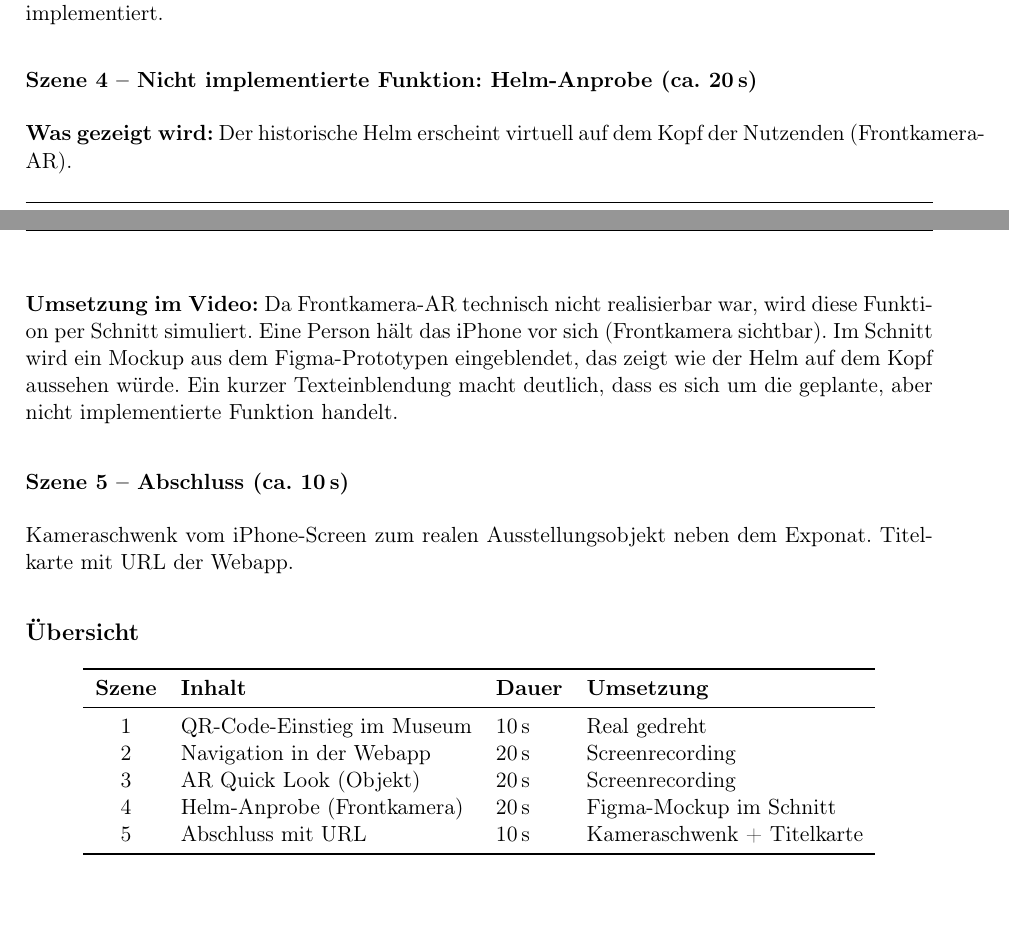
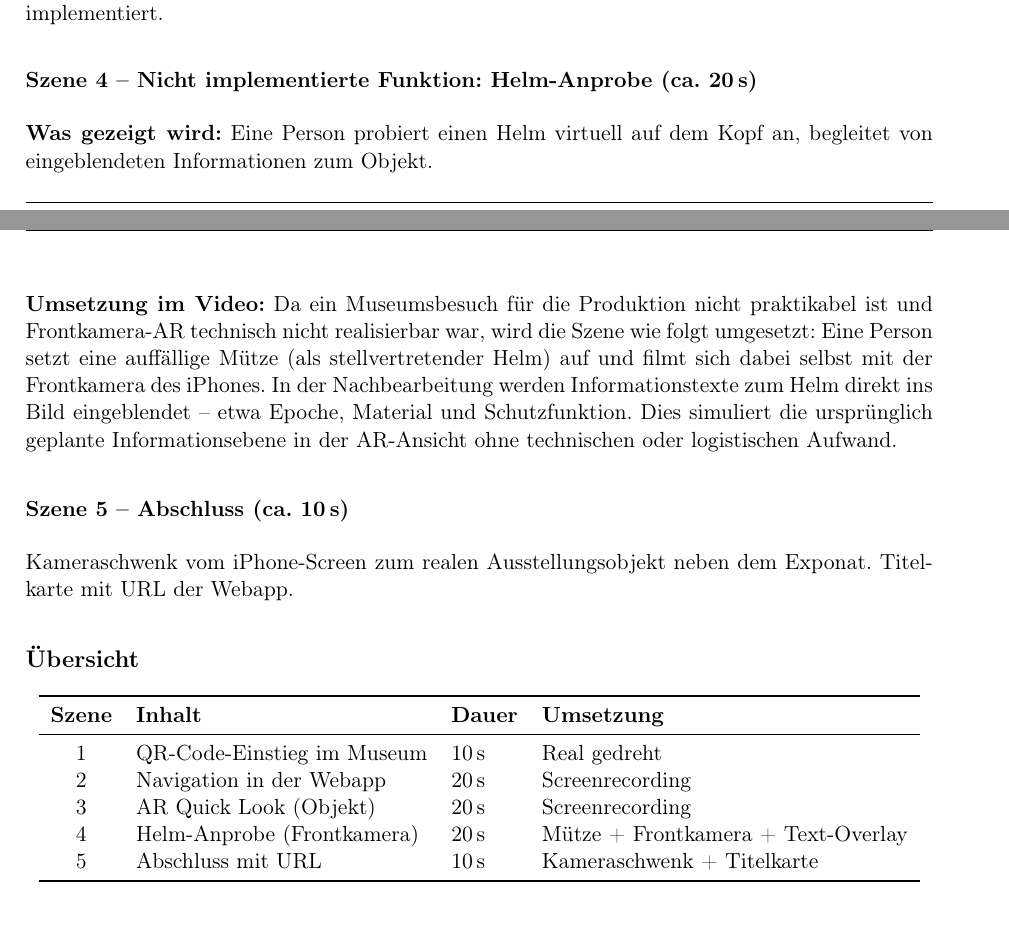
Before and after one commit to KeanuTheKid/HCI--Webapp, a LaTeX document (overleaf/main.tex): two parts of pages 8 and 9 of 9, joined at a grey line, cut so that both start at the same text. Compiled offline with pdfLaTeX.

Commit message:
Update video plan: hat + front camera instead of museum visit
Co-Authored-By: Claude Sonnet 4.6 <noreply@anthropic.com>

```diff
--- a/overleaf/main.tex
+++ b/overleaf/main.tex
@@ -307,9 +307,9 @@ Screenrecording vom iPhone: Tippen auf ``In AR ansehen'', AR Quick Look öffnet
 
 \subsubsection*{Szene 4 -- Nicht implementierte Funktion: Helm-Anprobe (ca. 20\,s)}
 
-\textbf{Was gezeigt wird:} Der historische Helm erscheint virtuell auf dem Kopf der Nutzenden (Frontkamera-AR).
+\textbf{Was gezeigt wird:} Eine Person probiert einen Helm virtuell auf dem Kopf an, begleitet von eingeblendeten Informationen zum Objekt.
 
-\textbf{Umsetzung im Video:} Da Frontkamera-AR technisch nicht realisierbar war, wird diese Funktion per Schnitt simuliert. Eine Person hält das iPhone vor sich (Frontkamera sichtbar). Im Schnitt wird ein Mockup aus dem Figma-Prototypen eingeblendet, das zeigt wie der Helm auf dem Kopf aussehen würde. Ein kurzer Texteinblendung macht deutlich, dass es sich um die geplante, aber nicht implementierte Funktion handelt.
+\textbf{Umsetzung im Video:} Da ein Museumsbesuch für die Produktion nicht praktikabel ist und Frontkamera-AR technisch nicht realisierbar war, wird die Szene wie folgt umgesetzt: Eine Person setzt eine auffällige Mütze (als stellvertretender Helm) auf und filmt sich dabei selbst mit der Frontkamera des iPhones. In der Nachbearbeitung werden Informationstexte zum Helm direkt ins Bild eingeblendet -- etwa Epoche, Material und Schutzfunktion. Dies simuliert die ursprünglich geplante Informationsebene in der AR-Ansicht ohne technischen oder logistischen Aufwand.
 
 \subsubsection*{Szene 5 -- Abschluss (ca. 10\,s)}
 
@@ -325,7 +325,7 @@ Kameraschwenk vom iPhone-Screen zum realen Ausstellungsobjekt neben dem Exponat.
 1 & QR-Code-Einstieg im Museum   & 10\,s & Real gedreht \\
 2 & Navigation in der Webapp     & 20\,s & Screenrecording \\
 3 & AR Quick Look (Objekt)       & 20\,s & Screenrecording \\
-4 & Helm-Anprobe (Frontkamera)   & 20\,s & Figma-Mockup im Schnitt \\
+4 & Helm-Anprobe (Frontkamera)   & 20\,s & Mütze + Frontkamera + Text-Overlay \\
 5 & Abschluss mit URL            & 10\,s & Kameraschwenk + Titelkarte \\
 \bottomrule
 \end{tabular}
```
